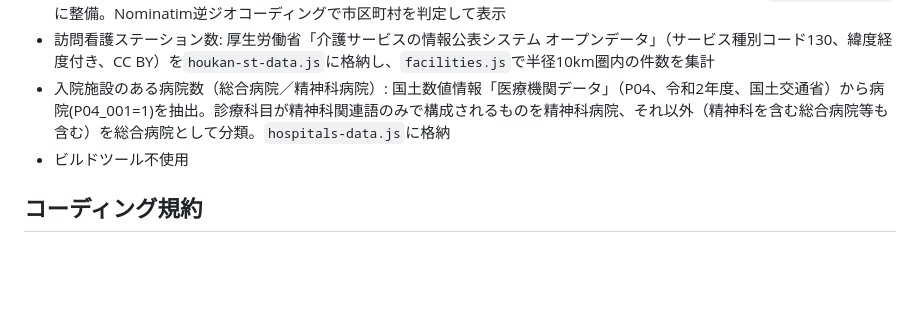
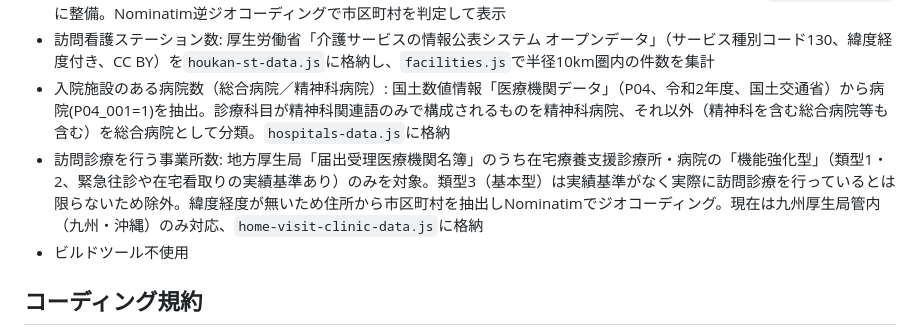
Before and after one commit to yhiguchi-collab/syuttensien-app, a Markdown page: CLAUDE.md, the part around the change. GitHub-like rendering; blank space fills up the shorter version.

Commit message:
CLAUDE.md: 訪問診療データのデータソースを追記

```diff
--- a/CLAUDE.md
+++ b/CLAUDE.md
@@ -19,6 +19,7 @@
 - 地域区分（介護報酬の級地）: 厚生労働大臣が定める一単位の単価（告示）別表に基づく市町村別データを`chiiki-kubun.js`に整備。Nominatim逆ジオコーディングで市区町村を判定して表示
 - 訪問看護ステーション数: 厚生労働省「介護サービスの情報公表システム オープンデータ」（サービス種別コード130、緯度経度付き、CC BY）を`houkan-st-data.js`に格納し、`facilities.js`で半径10km圏内の件数を集計
 - 入院施設のある病院数（総合病院／精神科病院）: 国土数値情報「医療機関データ」（P04、令和2年度、国土交通省）から病院(P04_001=1)を抽出。診療科目が精神科関連語のみで構成されるものを精神科病院、それ以外（精神科を含む総合病院等も含む）を総合病院として分類。`hospitals-data.js`に格納
+- 訪問診療を行う事業所数: 地方厚生局「届出受理医療機関名簿」のうち在宅療養支援診療所・病院の「機能強化型」（類型1・2、緊急往診や在宅看取りの実績基準あり）のみを対象。類型3（基本型）は実績基準がなく実際に訪問診療を行っているとは限らないため除外。緯度経度が無いため住所から市区町村を抽出しNominatimでジオコーディング。現在は九州厚生局管内（九州・沖縄）のみ対応、`home-visit-clinic-data.js`に格納
 - ビルドツール不使用
 
 ## コーディング規約
```
